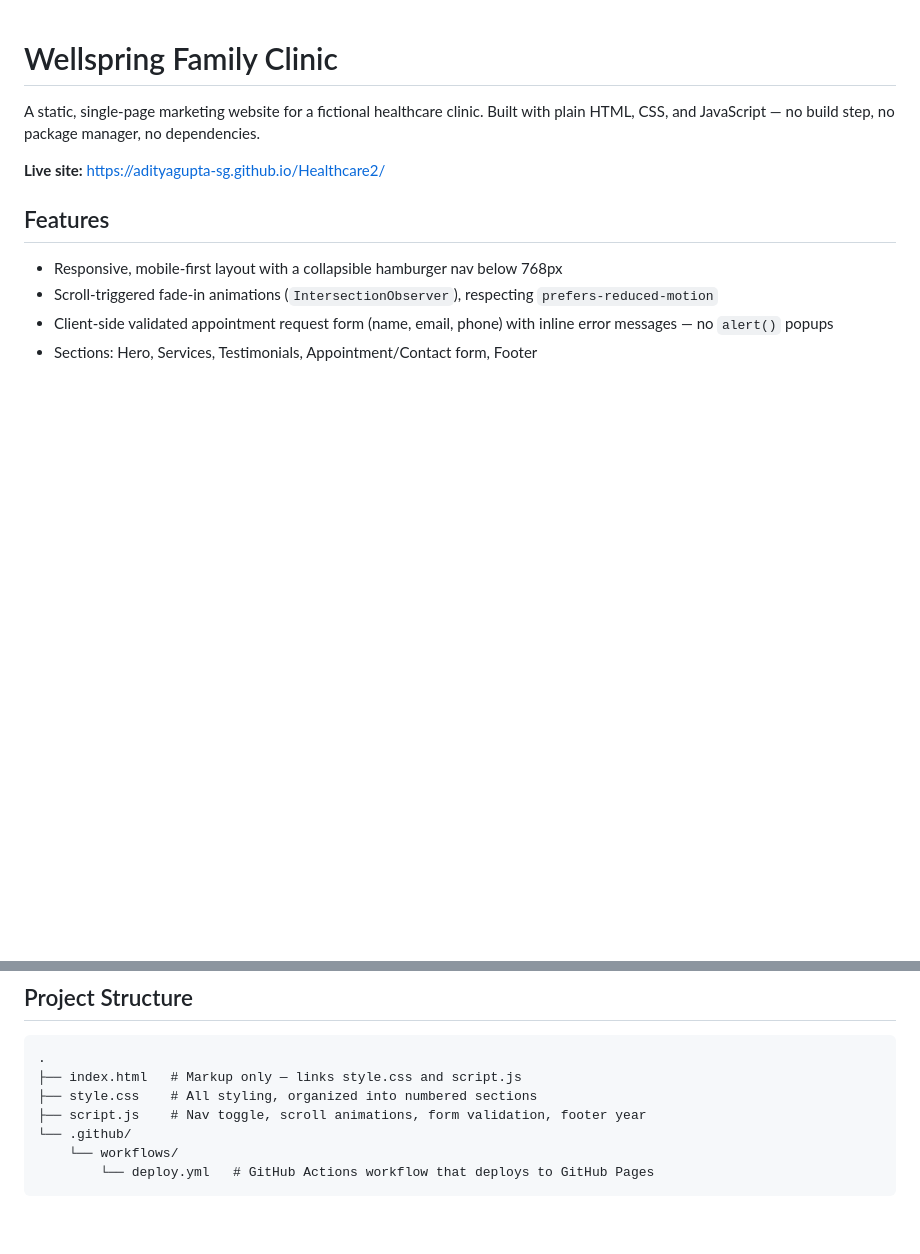
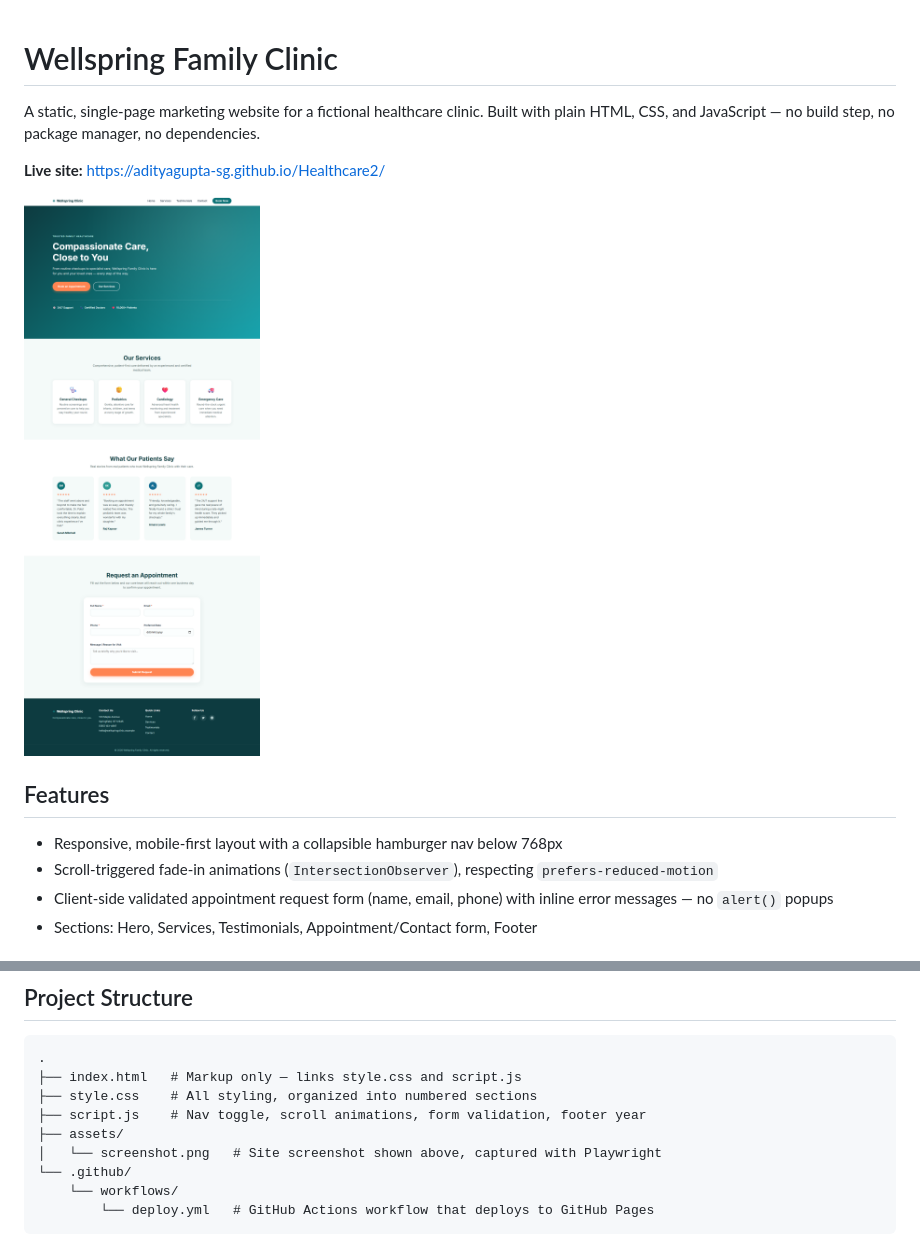
Before and after one commit to adityagupta-SG/Healthcare2, a Markdown page: README.md, 2 parts joined by grey strips. GitHub-like rendering; pictures changed too: assets/screenshot.png (added); blank space fills up the shorter version.

Commit message:
Add Playwright MCP config and site screenshot to README
Configures a project-level Playwright MCP server for future browser
automation, and embeds a full-page screenshot of the live site so the
README shows what the clinic site actually looks like.

Co-Authored-By: Claude Sonnet 5 <noreply@anthropic.com>

```diff
--- a/README.md
+++ b/README.md
@@ -3,6 +3,8 @@
 A static, single-page marketing website for a fictional healthcare clinic. Built with plain HTML, CSS, and JavaScript — no build step, no package manager, no dependencies.
 
 **Live site:** https://adityagupta-sg.github.io/Healthcare2/
+
+![Wellspring Family Clinic screenshot](assets/screenshot.png)
 
 ## Features
 
@@ -25,6 +27,8 @@ A static, single-page marketing website for a fictional healthcare clinic. Built
 ├── index.html   # Markup only — links style.css and script.js
 ├── style.css    # All styling, organized into numbered sections
 ├── script.js    # Nav toggle, scroll animations, form validation, footer year
+├── assets/
+│   └── screenshot.png   # Site screenshot shown above, captured with Playwright
 └── .github/
     └── workflows/
         └── deploy.yml   # GitHub Actions workflow that deploys to GitHub Pages
```
Also changed, not shown: 1 other file.
